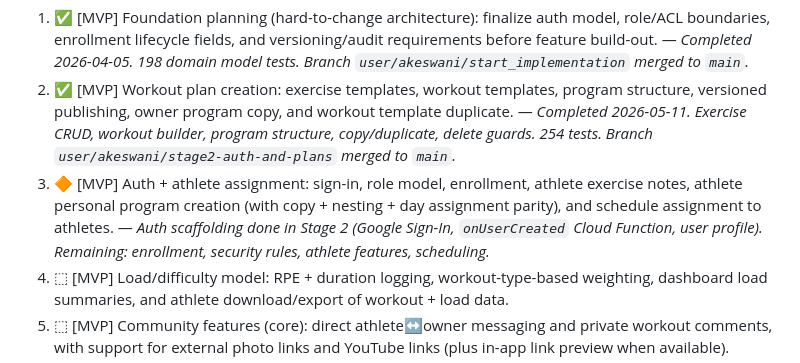
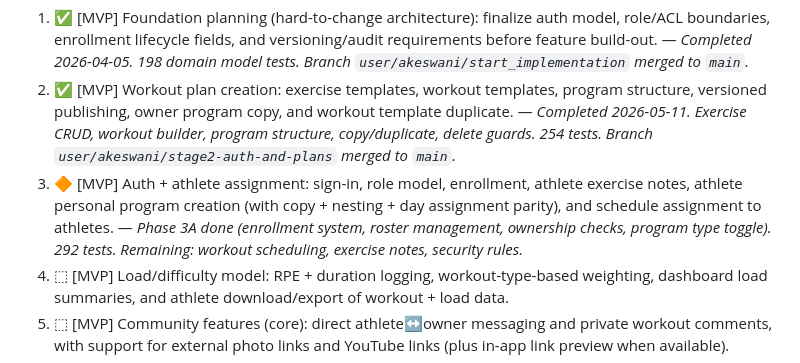
Before and after one commit to adkeswani/Mercedes, a Markdown page: docs/mvp-architecture-plan.md, the part around the change. Rendered like a GitHub page.

Commit message:
docs: update roadmap progress for Phase 3A
Co-authored-by: Copilot <223556219+Copilot@users.noreply.github.com>

```diff
--- a/docs/mvp-architecture-plan.md
+++ b/docs/mvp-architecture-plan.md
@@ -36,7 +36,7 @@
 
 1. ✅ [MVP] Foundation planning (hard-to-change architecture): finalize auth model, role/ACL boundaries, enrollment lifecycle fields, and versioning/audit requirements before feature build-out. — *Completed 2026-04-05. 198 domain model tests. Branch `user/akeswani/start_implementation` merged to `main`.*
 2. ✅ [MVP] Workout plan creation: exercise templates, workout templates, program structure, versioned publishing, owner program copy, and workout template duplicate. — *Completed 2026-05-11. Exercise CRUD, workout builder, program structure, copy/duplicate, delete guards. 254 tests. Branch `user/akeswani/stage2-auth-and-plans` merged to `main`.*
-3. 🔶 [MVP] Auth + athlete assignment: sign-in, role model, enrollment, athlete exercise notes, athlete personal program creation (with copy + nesting + day assignment parity), and schedule assignment to athletes. — *Auth scaffolding done in Stage 2 (Google Sign-In, `onUserCreated` Cloud Function, user profile). Remaining: enrollment, security rules, athlete features, scheduling.*
+3. 🔶 [MVP] Auth + athlete assignment: sign-in, role model, enrollment, athlete exercise notes, athlete personal program creation (with copy + nesting + day assignment parity), and schedule assignment to athletes. — *Phase 3A done (enrollment system, roster management, ownership checks, program type toggle). 292 tests. Remaining: workout scheduling, exercise notes, security rules.*
 4. ⬚ [MVP] Load/difficulty model: RPE + duration logging, workout-type-based weighting, dashboard load summaries, and athlete download/export of workout + load data.
 5. ⬚ [MVP] Community features (core): direct athlete↔owner messaging and private workout comments, with support for external photo links and YouTube links (plus in-app link preview when available).
 6. ⬚ [Post-MVP] Community features (forum): program-level forum with reply notifications and athlete download/export of community conversation data.
```
